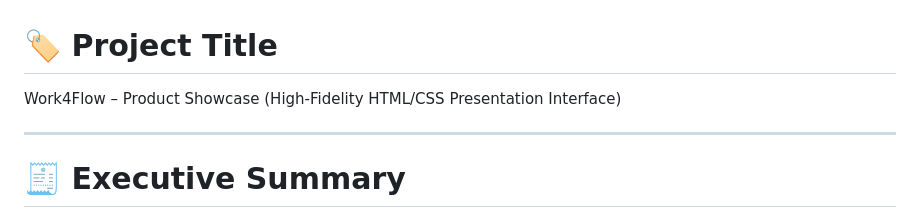
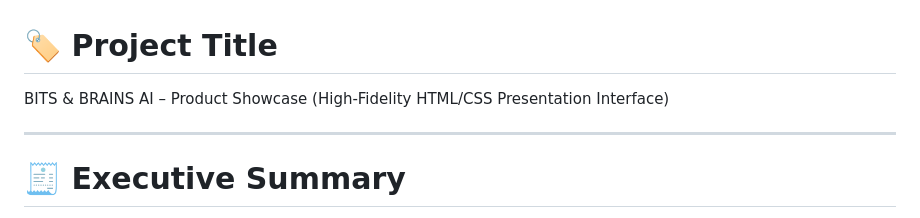
Before and after one commit to anshwysmcbel2710/bitsandbrainsai-product-showcase, a Markdown page: README.md, the part around the change. GitHub-like rendering.

```diff
--- a/README.md
+++ b/README.md
@@ -1,6 +1,6 @@
 # 🏷️ Project Title
 
-Work4Flow – Product Showcase (High-Fidelity HTML/CSS Presentation Interface)
+BITS & BRAINS AI – Product Showcase (High-Fidelity HTML/CSS Presentation Interface)
 
 ---
 
```
